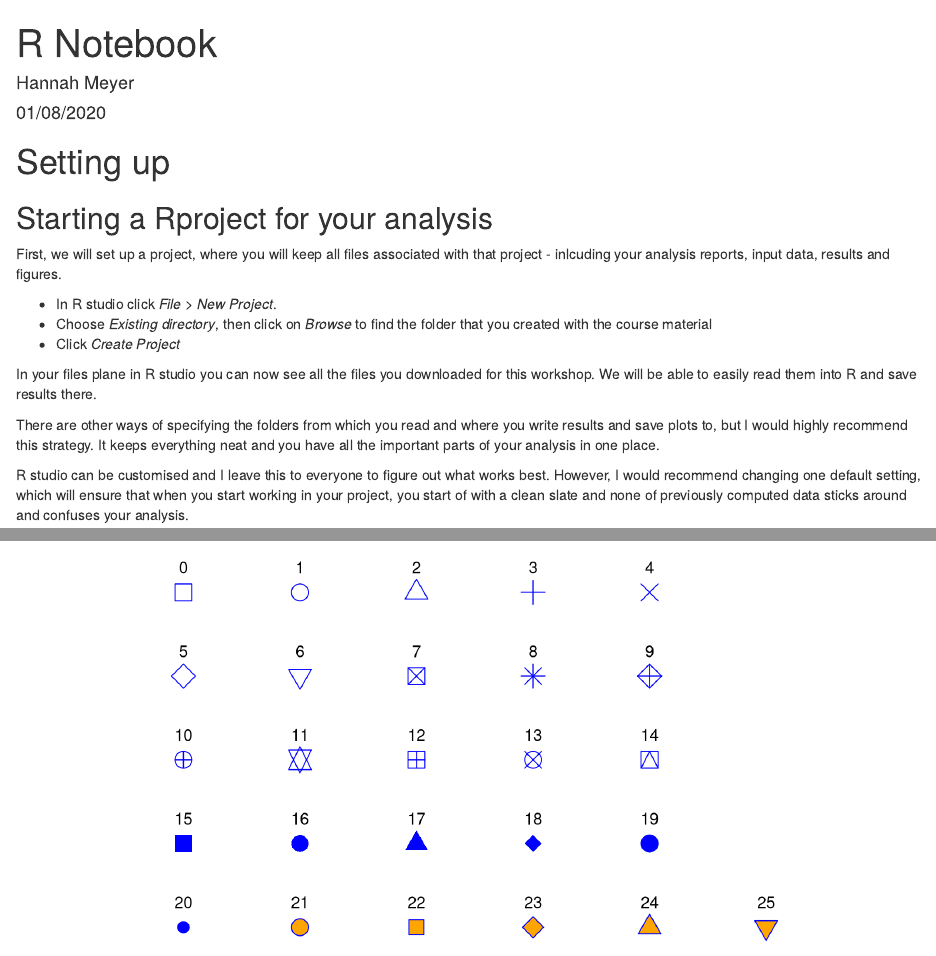
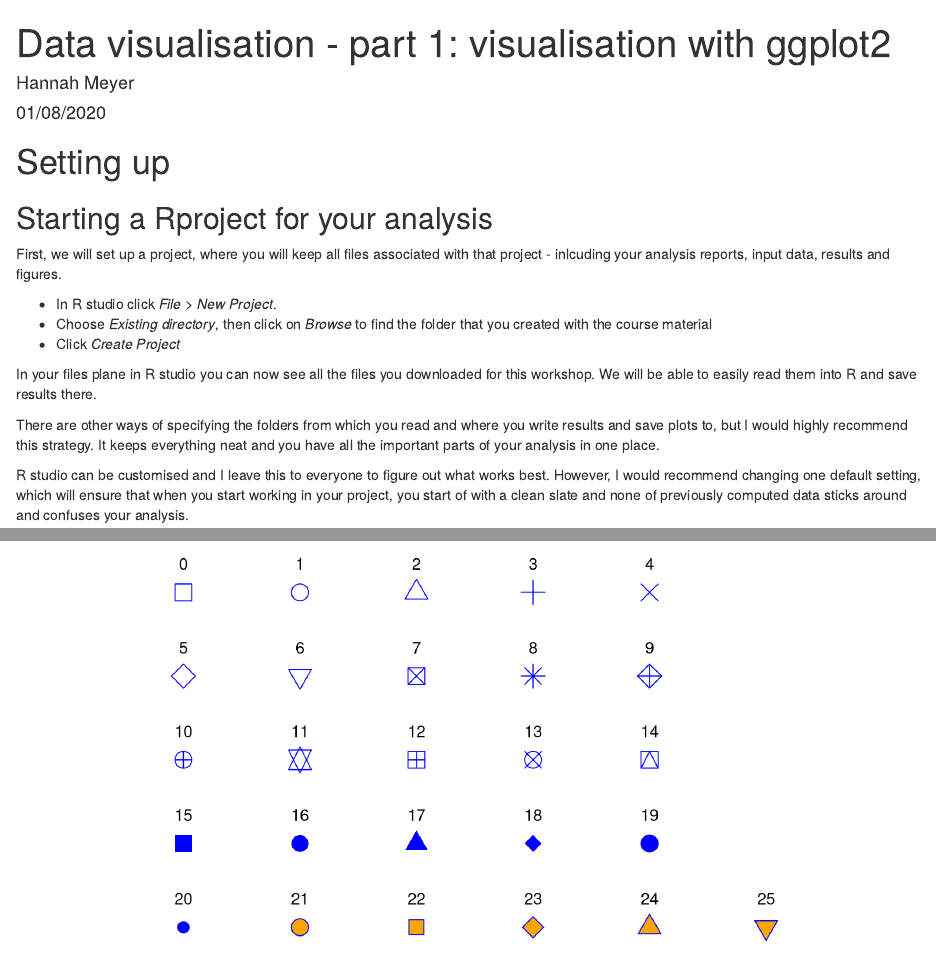
Before and after one commit to meyer-lab-cshl/R-data-visualisation-course, an R Markdown document (R-course.Rmd): the page in a window 1100 px wide, from its top, and a second part further down, joined at a grey line. Rendered offline with R 4.5, knitr and Pandoc, with nearby package versions; some code elsewhere in the file could not run offline.

Commit message:
Change title

```diff
--- a/R-course.Rmd
+++ b/R-course.Rmd
@@ -1,5 +1,5 @@
 ---
-title: "R Notebook"
+title: "Data visualisation - part 1: visualisation with ggplot2"
 author: "Hannah Meyer"
 date: "01/08/2020"
 output:
```
